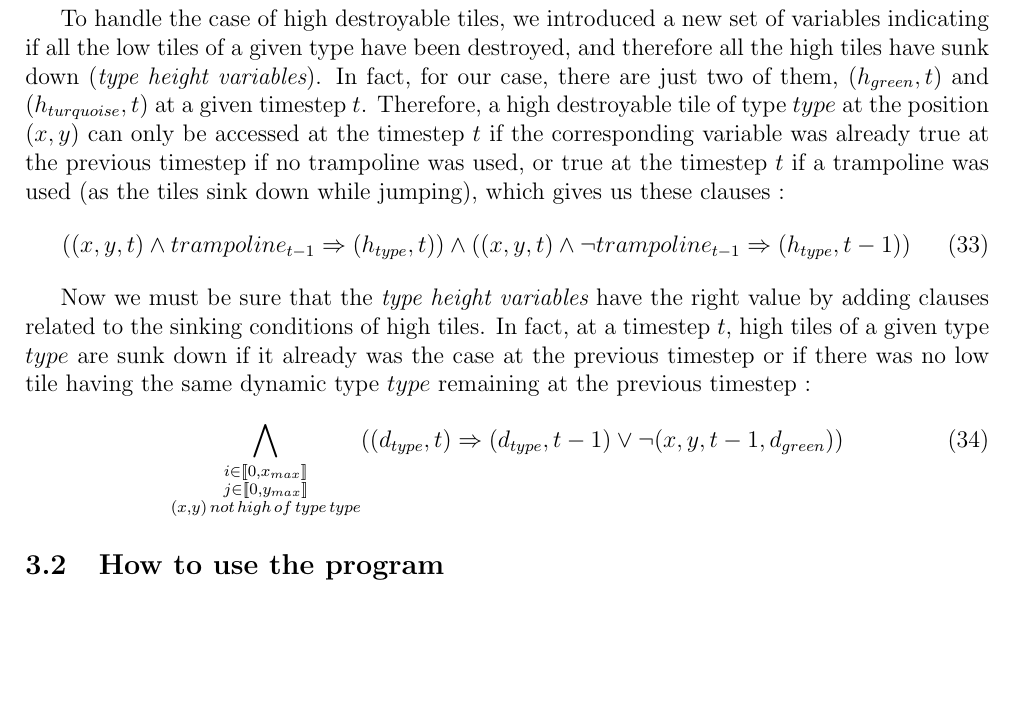
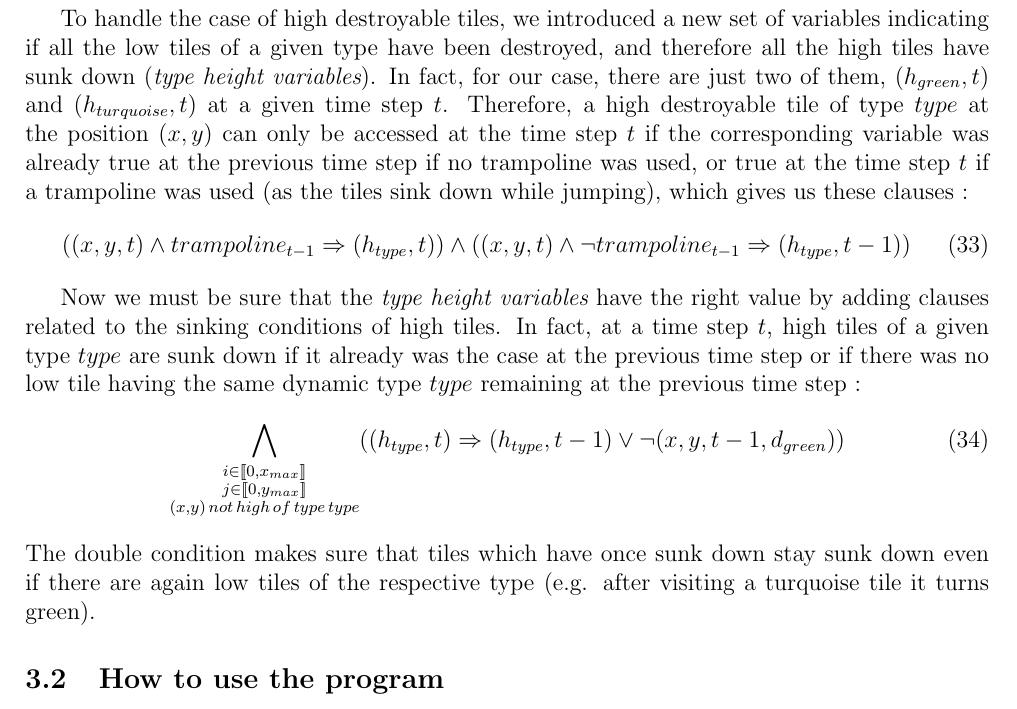
Before and after one commit to tillrohrmann/edu-polytechnique-inf551, a LaTeX document (Report.tex): part of page 8 of 9, cut so that both start at the same text, the shorter picture padded with empty space. Compiled offline with pdfLaTeX.

Commit message:
submit version

```diff
--- a/Report.tex
+++ b/Report.tex
@@ -356,10 +356,10 @@ To handle the case of high destroyable tiles, we introduced a new set of
 variables indicating if all the low tiles of a given type have been destroyed,
 and therefore all the high tiles have sunk down ({\em type height variables}).
 In fact, for our case, there are just two of them, $(h_{green}, t)$ and
-$(h_{turquoise}, t)$ at a given timestep $t$. Therefore, a high destroyable
+$(h_{turquoise}, t)$ at a given time step $t$. Therefore, a high destroyable
 tile of type $type$ at the position $(x, y)$ can only be accessed at the
-timestep $t$ if the corresponding variable was already true at the previous
-timestep if no trampoline was used, or true at the timestep $t$ if a trampoline
+time step $t$ if the corresponding variable was already true at the previous
+time step if no trampoline was used, or true at the time step $t$ if a trampoline
 was used (as the tiles sink down while jumping), which gives us these clauses :
 \begin{equation}
 ((x, y, t) \wedge trampoline_{t-1} \Rightarrow (h_{type}, t))
@@ -369,15 +369,16 @@ was used (as the tiles sink down while jumping), which gives us these clauses :
 
 Now we must be sure that the {\em type height variables} have the right value by
 adding clauses related to the sinking conditions of high tiles. In fact, at a
-timestep $t$, high tiles of a given type $type$ are sunk down if it already was
-the case at the previous timestep or if there was no low tile having the same
-dynamic type $type$ remaining at the previous timestep :
+time step $t$, high tiles of a given type $type$ are sunk down if it already was
+the case at the previous time step or if there was no low tile having the same
+dynamic type $type$ remaining at the previous time step :
 \begin{equation}
 \bigwedge \limits_{\substack{i \in [\![0, x_{max}]\!]\\
 			     j \in [\![0, y_{max}]\!]\\
 			     (x, y) \, not \, high \, of \, type \, type}}
-((d_{type}, t) \Rightarrow (d_{type}, t-1) \vee \neg(x, y, t-1, d_{green}))
+((h_{type}, t) \Rightarrow (h_{type}, t-1) \vee \neg(x, y, t-1, d_{green}))
 \end{equation}
+The double condition makes sure that tiles which have once sunk down stay sunk down even if there are again low tiles of the respective type (e.g. after visiting a turquoise tile it turns green).
 
 
 \subsection{How to use the program}
```
